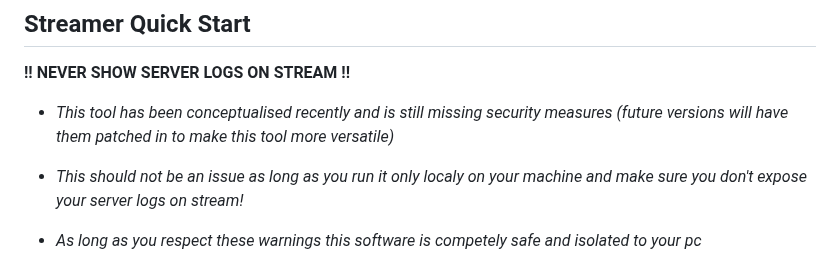
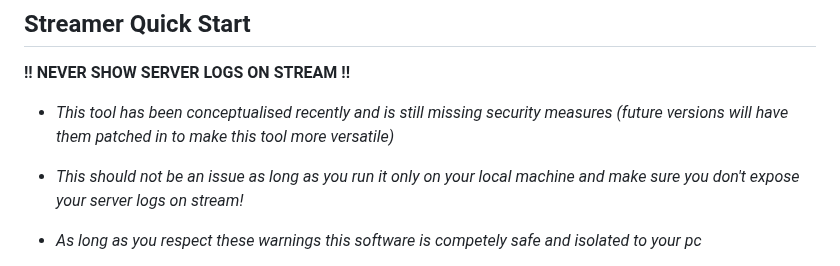
Before and after one commit to NameSRoby/ravelink-bridge, a Markdown page: README.md, the part around the change. GitHub-like rendering.

```diff
--- a/README.md
+++ b/README.md
@@ -32,7 +32,7 @@ Developer tip:
 **!! NEVER SHOW SERVER LOGS ON STREAM !!**
 - *This tool has been conceptualised recently and is still missing security measures (future versions will have them patched in to make this tool more versatile)*
 
-- *This should not be an issue as long as you run it only localy on your machine and make sure you don't expose your server logs on stream!*
+- *This should not be an issue as long as you run it only on your local machine and make sure you don't expose your server logs on stream!*
 
 - *As long as you respect these warnings this software is competely safe and isolated to your pc*
 
```
